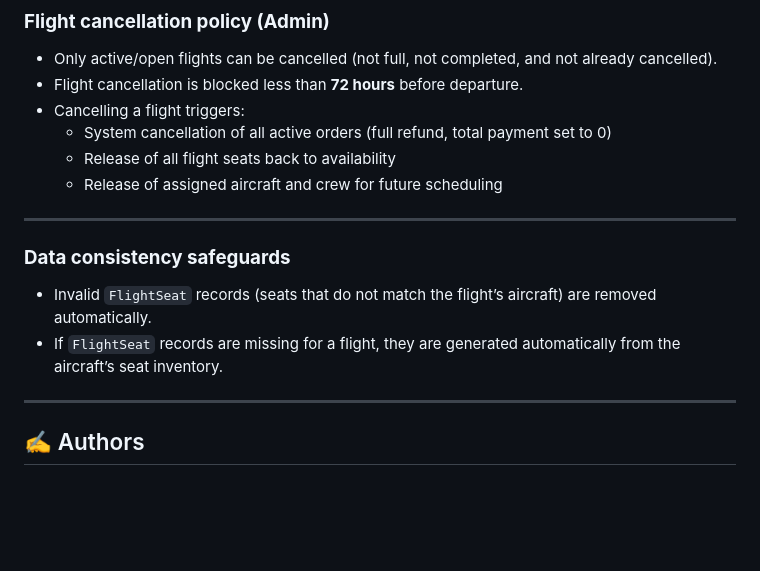
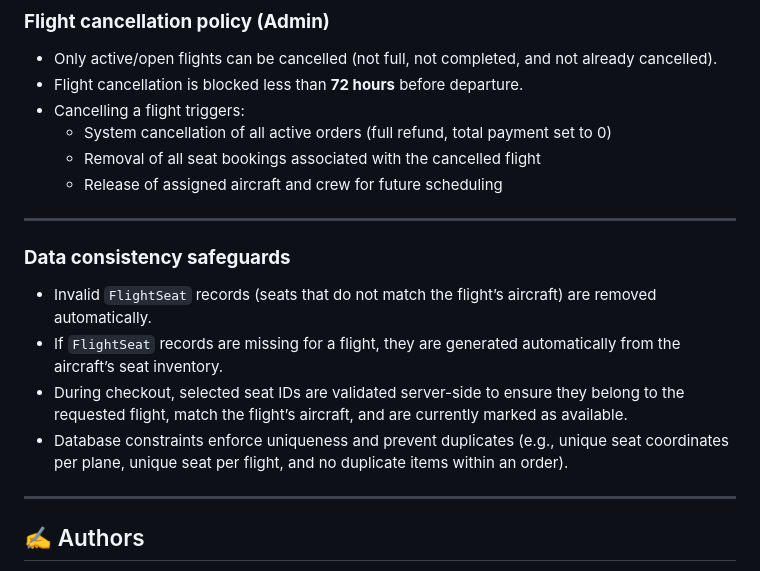
Before and after one commit to Ellibrinker/FlyTAU, a Markdown page: README.md, the part around the change. Rendered like a GitHub page; blank space fills up the shorter version.

```diff
--- a/README.md
+++ b/README.md
@@ -192,7 +192,7 @@ Cancelled flights are treated as non-existent for scheduling purposes:
 - Flight cancellation is blocked less than **72 hours** before departure.
 - Cancelling a flight triggers:
   - System cancellation of all active orders (full refund, total payment set to 0)
-  - Release of all flight seats back to availability
+  - Removal of all seat bookings associated with the cancelled flight
   - Release of assigned aircraft and crew for future scheduling
 
 ---
@@ -200,6 +200,8 @@ Cancelled flights are treated as non-existent for scheduling purposes:
 ### **Data consistency safeguards**
 - Invalid `FlightSeat` records (seats that do not match the flight’s aircraft) are removed automatically.
 - If `FlightSeat` records are missing for a flight, they are generated automatically from the aircraft’s seat inventory.
+- During checkout, selected seat IDs are validated server-side to ensure they belong to the requested flight, match the flight’s aircraft, and are currently marked as available.
+- Database constraints enforce uniqueness and prevent duplicates (e.g., unique seat coordinates per plane, unique seat per flight, and no duplicate items within an order).
 
 ---
 
```
